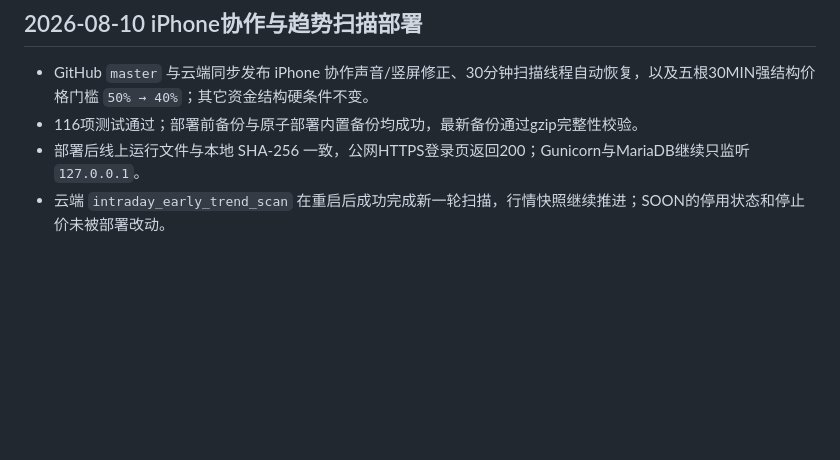
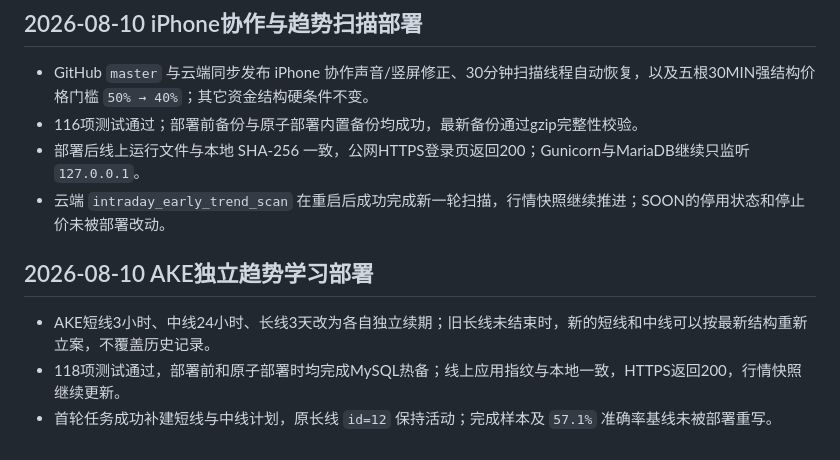
Before and after one commit to xxshit/arbitrage-system, a Markdown page: docs/云服务器私有部署.md, the part around the change. Rendered like a GitHub page; blank space fills up the shorter version.

```diff
--- a/docs/云服务器私有部署.md
+++ b/docs/云服务器私有部署.md
@@ -93,3 +93,9 @@ curl -I http://127.0.0.1:15831/login
 - 116项测试通过；部署前备份与原子部署内置备份均成功，最新备份通过gzip完整性校验。
 - 部署后线上运行文件与本地 SHA-256 一致，公网HTTPS登录页返回200；Gunicorn与MariaDB继续只监听 `127.0.0.1`。
 - 云端 `intraday_early_trend_scan` 在重启后成功完成新一轮扫描，行情快照继续推进；SOON的停用状态和停止价未被部署改动。
+
+## 2026-08-10 AKE独立趋势学习部署
+
+- AKE短线3小时、中线24小时、长线3天改为各自独立续期；旧长线未结束时，新的短线和中线可以按最新结构重新立案，不覆盖历史记录。
+- 118项测试通过，部署前和原子部署时均完成MySQL热备；线上应用指纹与本地一致，HTTPS返回200，行情快照继续更新。
+- 首轮任务成功补建短线与中线计划，原长线 `id=12` 保持活动；完成样本及 `57.1%` 准确率基线未被部署重写。
```
Also changed, not shown: docs/当前工作交接.md (+2 -1 lines), docs/趋势研判日志.md (+3 -0 lines).
